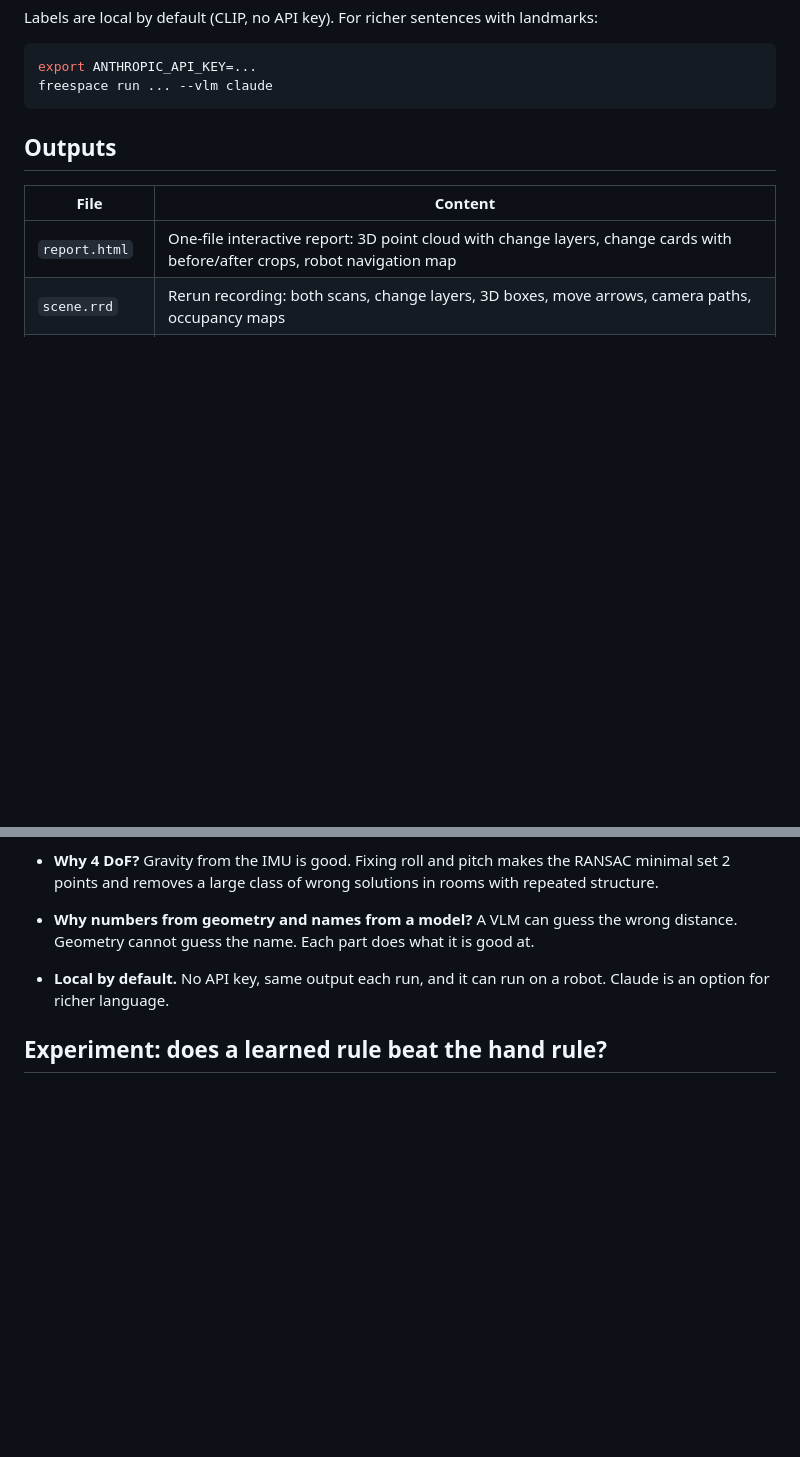
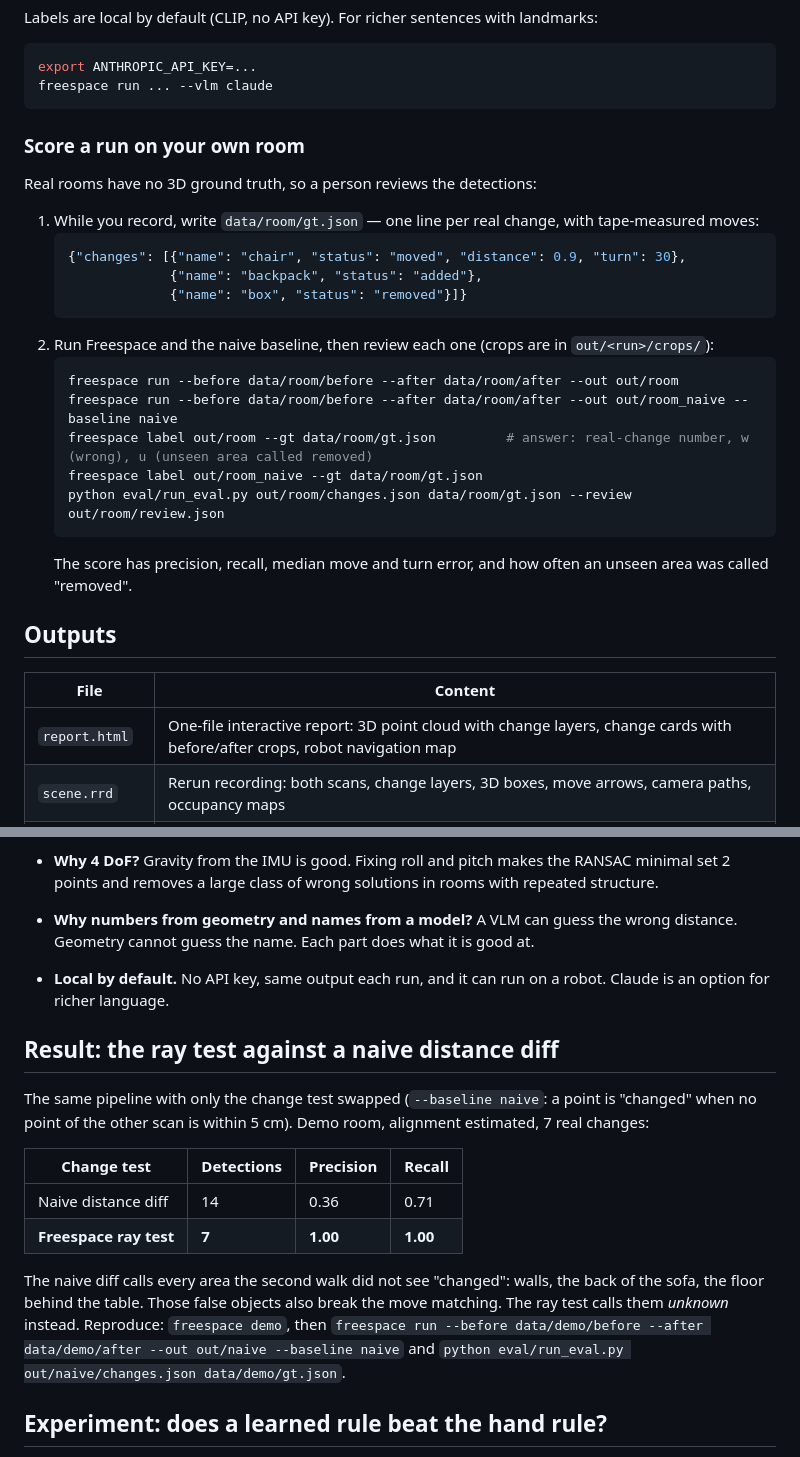
Before and after one commit to shlokkvaishnav/freespace, a Markdown page: README.md, 2 parts joined by grey strips. Rendered like a GitHub page; blank space fills up the shorter version.

Commit message:
README: scoring your own room; ray test vs naive diff (1.00 vs 0.36 precision)

````diff
--- a/README.md
+++ b/README.md
@@ -65,6 +65,26 @@ Labels are local by default (CLIP, no API key). For richer sentences with landma
 export ANTHROPIC_API_KEY=...
 freespace run ... --vlm claude
 ```
+
+### Score a run on your own room
+
+Real rooms have no 3D ground truth, so a person reviews the detections:
+
+1. While you record, write `data/room/gt.json` — one line per real change, with tape-measured moves:
+   ```json
+   {"changes": [{"name": "chair", "status": "moved", "distance": 0.9, "turn": 30},
+                {"name": "backpack", "status": "added"},
+                {"name": "box", "status": "removed"}]}
+   ```
+2. Run Freespace and the naive baseline, then review each one (crops are in `out/<run>/crops/`):
+   ```bash
+   freespace run --before data/room/before --after data/room/after --out out/room
+   freespace run --before data/room/before --after data/room/after --out out/room_naive --baseline naive
+   freespace label out/room --gt data/room/gt.json         # answer: real-change number, w (wrong), u (unseen area called removed)
+   freespace label out/room_naive --gt data/room/gt.json
+   python eval/run_eval.py out/room/changes.json data/room/gt.json --review out/room/review.json
+   ```
+   The score has precision, recall, median move and turn error, and how often an unseen area was called "removed".
 
 ## Outputs
 
@@ -146,6 +166,21 @@ recording B ─┘                                 └─ visibility test B→A
 - **Why numbers from geometry and names from a model?** A VLM can guess the wrong distance. Geometry cannot guess the name. Each part does what it is good at.
 - **Local by default.** No API key, same output each run, and it can run on a robot. Claude is an option for richer language.
 
+## Result: the ray test against a naive distance diff
+
+The same pipeline with only the change test swapped (`--baseline naive`: a point is "changed" when no point of
+the other scan is within 5 cm). Demo room, alignment estimated, 7 real changes:
+
+| Change test | Detections | Precision | Recall |
+|---|---|---|---|
+| Naive distance diff | 14 | 0.36 | 0.71 |
+| **Freespace ray test** | **7** | **1.00** | **1.00** |
+
+The naive diff calls every area the second walk did not see "changed": walls, the back of the sofa, the floor
+behind the table. Those false objects also break the move matching. The ray test calls them *unknown* instead.
+Reproduce: `freespace demo`, then `freespace run --before data/demo/before --after data/demo/after --out out/naive --baseline naive`
+and `python eval/run_eval.py out/naive/changes.json data/demo/gt.json`.
+
 ## Experiment: does a learned rule beat the hand rule?
 
 The ray test decides with a hand rule: a point is CHANGED when at least 60% of its observations see through it.
````
